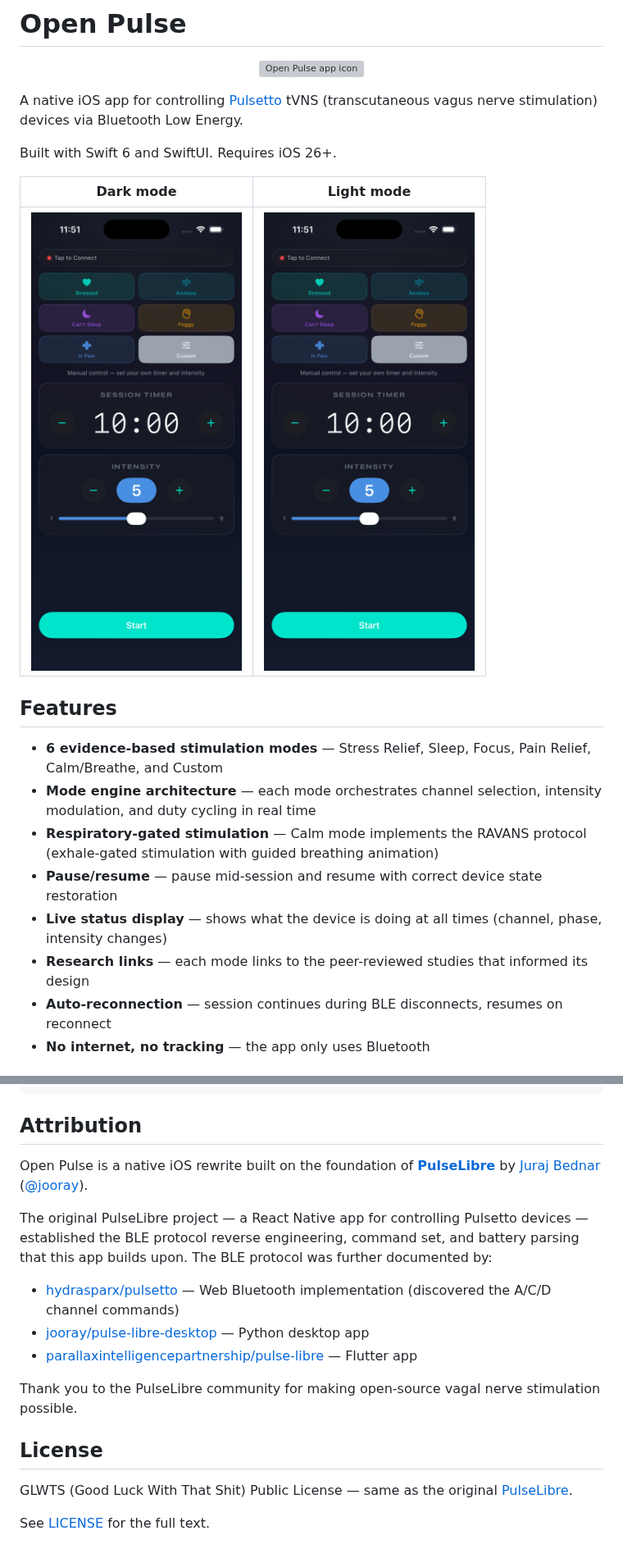
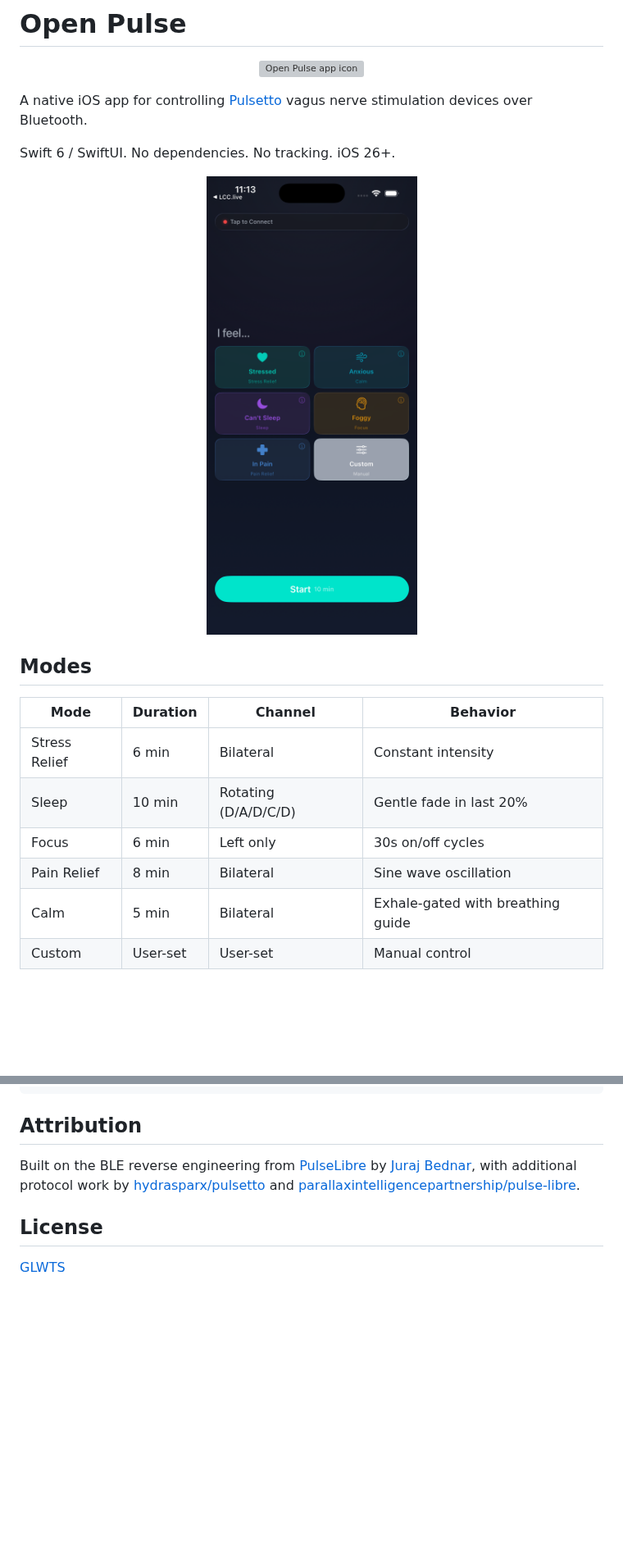
Before and after one commit to stefanpenner/open-pulse, a Markdown page: README.md, 2 parts joined by grey strips. Shown at 82% size. Drawn GitHub-style; pictures changed too: screenshot-dark.png, screenshot-light.png (deleted); blank space fills up the shorter version; grey boxes are pictures that could not be loaded.

Commit message:
Update screenshot and trim README
Co-Authored-By: Claude Opus 4.6 <noreply@anthropic.com>

```diff
--- a/README.md
+++ b/README.md
@@ -4,22 +4,22 @@
   <img src="icon.svg" width="128" height="128" alt="Open Pulse app icon">
 </p>
 
-A native iOS app for controlling [Pulsetto](https://pulsetto.tech) tVNS (transcutaneous vagus nerve stimulation) devices via Bluetooth Low Energy.
+A native iOS app for controlling [Pulsetto](https://pulsetto.tech) vagus nerve stimulation devices over Bluetooth.
 
-Built with Swift 6 and SwiftUI. Requires iOS 26+.
+Swift 6 / SwiftUI. No dependencies. No tracking. iOS 26+.
 
-| Dark mode | Light mode |
-|---|---|
-| <img src="screenshot-dark.png" width="300" alt="Dark mode"> | <img src="screenshot-light.png" width="300" alt="Light mode"> |
+<p align="center">
+  <img src="screenshot-dark.png" width="300" alt="Open Pulse screenshot">
+</p>
 
-## Features
+## Modes
 
-- **6 evidence-based stimulation modes** — Stress Relief, Sleep, Focus, Pain Relief, Calm/Breathe, and Custom
-- **Mode engine architecture** — each mode orchestrates channel selection, intensity modulation, and duty cycling in real time
-- **Respiratory-gated stimulation** — Calm mode implements the RAVANS protocol (exhale-gated stimulation with guided breathing animation)
-- **Pause/resume** — pause mid-session and resume with correct device state restoration
-- **Live status display** — shows what the device is doing at all times (channel, phase, intensity changes)
-- **Research links** — each mode links to the peer-reviewed studies that informed its design
-- **Auto-reconnection** — session continues during BLE disconnects, resumes on reconnect
-- **No internet, no tracking** — the app only uses Bluetooth
+| Mode | Duration | Channel | Behavior |
+|------|----------|---------|----------|
+| Stress Relief | 6 min | Bilateral | Constant intensity |
+| Sleep | 10 min | Rotating (D/A/D/C/D) | Gentle fade in last 20% |
+| Focus | 6 min | Left only | 30s on/off cycles |
+| Pain Relief | 8 min | Bilateral | Sine wave oscillation |
+| Calm | 5 min | Bilateral | Exhale-gated with breathing guide |
+| Custom | User-set | User-set | Manual control |
 
@@ -89,18 +36,8 @@ OpenPulse/
 
 ## Attribution
 
-Open Pulse is a native iOS rewrite built on the foundation of [**PulseLibre**](https://github.com/jooray/PulseLibre) by [Juraj Bednar](https://github.com/jooray) ([@jooray](https://github.com/jooray)).
-
-The original PulseLibre project — a React Native app for controlling Pulsetto devices — established the BLE protocol reverse engineering, command set, and battery parsing that this app builds upon. The BLE protocol was further documented by:
-
-- [hydrasparx/pulsetto](https://github.com/hydrasparx/pulsetto) — Web Bluetooth implementation (discovered the A/C/D channel commands)
-- [jooray/pulse-libre-desktop](https://github.com/jooray/pulse-libre-desktop) — Python desktop app
-- [parallaxintelligencepartnership/pulse-libre](https://github.com/parallaxintelligencepartnership/pulse-libre) — Flutter app
-
-Thank you to the PulseLibre community for making open-source vagal nerve stimulation possible.
+Built on the BLE reverse engineering from [PulseLibre](https://github.com/jooray/PulseLibre) by [Juraj Bednar](https://github.com/jooray), with additional protocol work by [hydrasparx/pulsetto](https://github.com/hydrasparx/pulsetto) and [parallaxintelligencepartnership/pulse-libre](https://github.com/parallaxintelligencepartnership/pulse-libre).
 
 ## License
 
-GLWTS (Good Luck With That Shit) Public License — same as the original [PulseLibre](https://github.com/jooray/PulseLibre).
-
-See [LICENSE](LICENSE) for the full text.
+[GLWTS](LICENSE)
```
Also changed, not shown: other parts of README.md (+5 -58 lines), screenshot.png (deleted).
